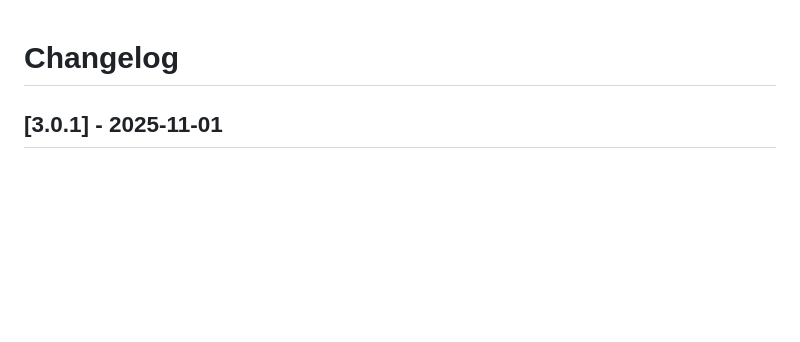
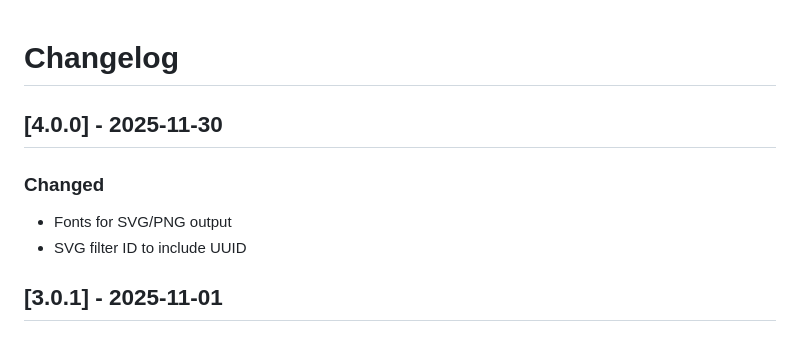
Before and after one commit to receiptline/receiptjs-designer, a Markdown page: CHANGELOG.md, the part around the change. GitHub-like rendering; blank space fills up the shorter version.

Commit message:
Changed fonts for SVG/PNG output

```diff
--- a/CHANGELOG.md
+++ b/CHANGELOG.md
@@ -1,4 +1,9 @@
 # Changelog
+
+## [4.0.0] - 2025-11-30
+### Changed
+- Fonts for SVG/PNG output
+- SVG filter ID to include UUID
 
 ## [3.0.1] - 2025-11-01
 ### Added
```
Also changed, not shown: README.md (+0 -2 lines), ogp/en.png, resource/example.png, 2 other files.
